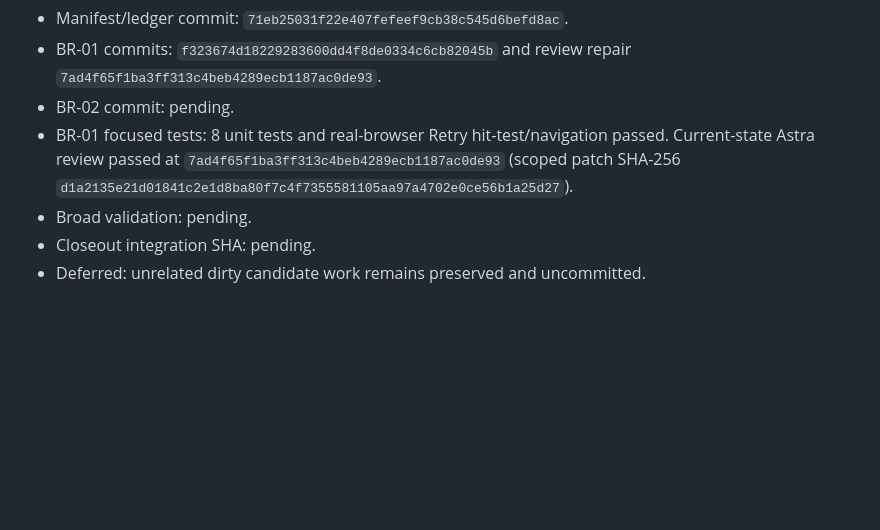
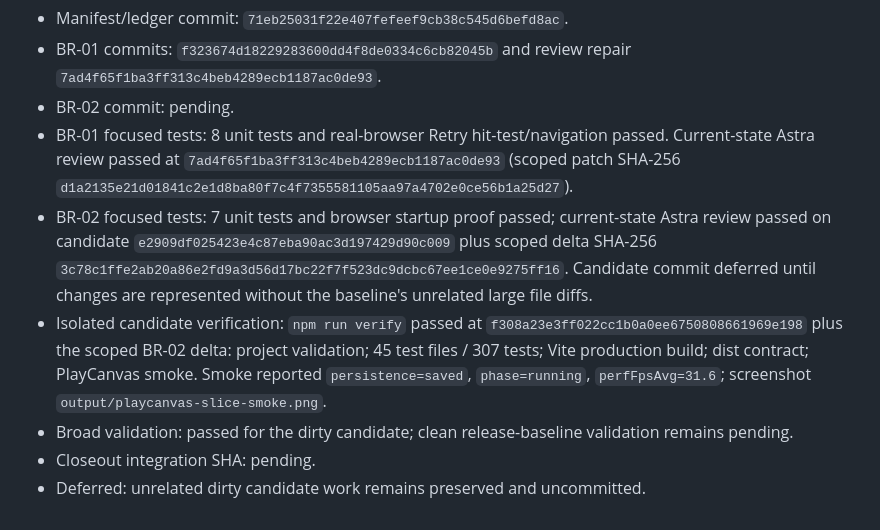
Before and after one commit to prestonpope192/zombie_invasion, a Markdown page: .codex/batches/zi-boot-storage-fixes.md, the part around the change. Rendered like a GitHub page; blank space fills up the shorter version.

Commit message:
docs: record isolated candidate verification

```diff
--- a/.codex/batches/zi-boot-storage-fixes.md
+++ b/.codex/batches/zi-boot-storage-fixes.md
@@ -41,6 +41,8 @@
 - BR-01 commits: `f323674d18229283600dd4f8de0334c6cb82045b` and review repair `7ad4f65f1ba3ff313c4beb4289ecb1187ac0de93`.
 - BR-02 commit: pending.
 - BR-01 focused tests: 8 unit tests and real-browser Retry hit-test/navigation passed. Current-state Astra review passed at `7ad4f65f1ba3ff313c4beb4289ecb1187ac0de93` (scoped patch SHA-256 `d1a2135e21d01841c2e1d8ba80f7c4f7355581105aa97a4702e0ce56b1a25d27`).
-- Broad validation: pending.
+- BR-02 focused tests: 7 unit tests and browser startup proof passed; current-state Astra review passed on candidate `e2909df025423e4c87eba90ac3d197429d90c009` plus scoped delta SHA-256 `3c78c1ffe2ab20a86e2fd9a3d56d17bc22f7f523dc9dcbc67ee1ce0e9275ff16`. Candidate commit deferred until changes are represented without the baseline's unrelated large file diffs.
+- Isolated candidate verification: `npm run verify` passed at `f308a23e3ff022cc1b0a0ee6750808661969e198` plus the scoped BR-02 delta: project validation; 45 test files / 307 tests; Vite production build; dist contract; PlayCanvas smoke. Smoke reported `persistence=saved`, `phase=running`, `perfFpsAvg=31.6`; screenshot `output/playcanvas-slice-smoke.png`.
+- Broad validation: passed for the dirty candidate; clean release-baseline validation remains pending.
 - Closeout integration SHA: pending.
 - Deferred: unrelated dirty candidate work remains preserved and uncommitted.
```
Also changed, not shown: .codex/batches/zi-boot-storage-fixes-ledger.md (+2 -2 lines).
